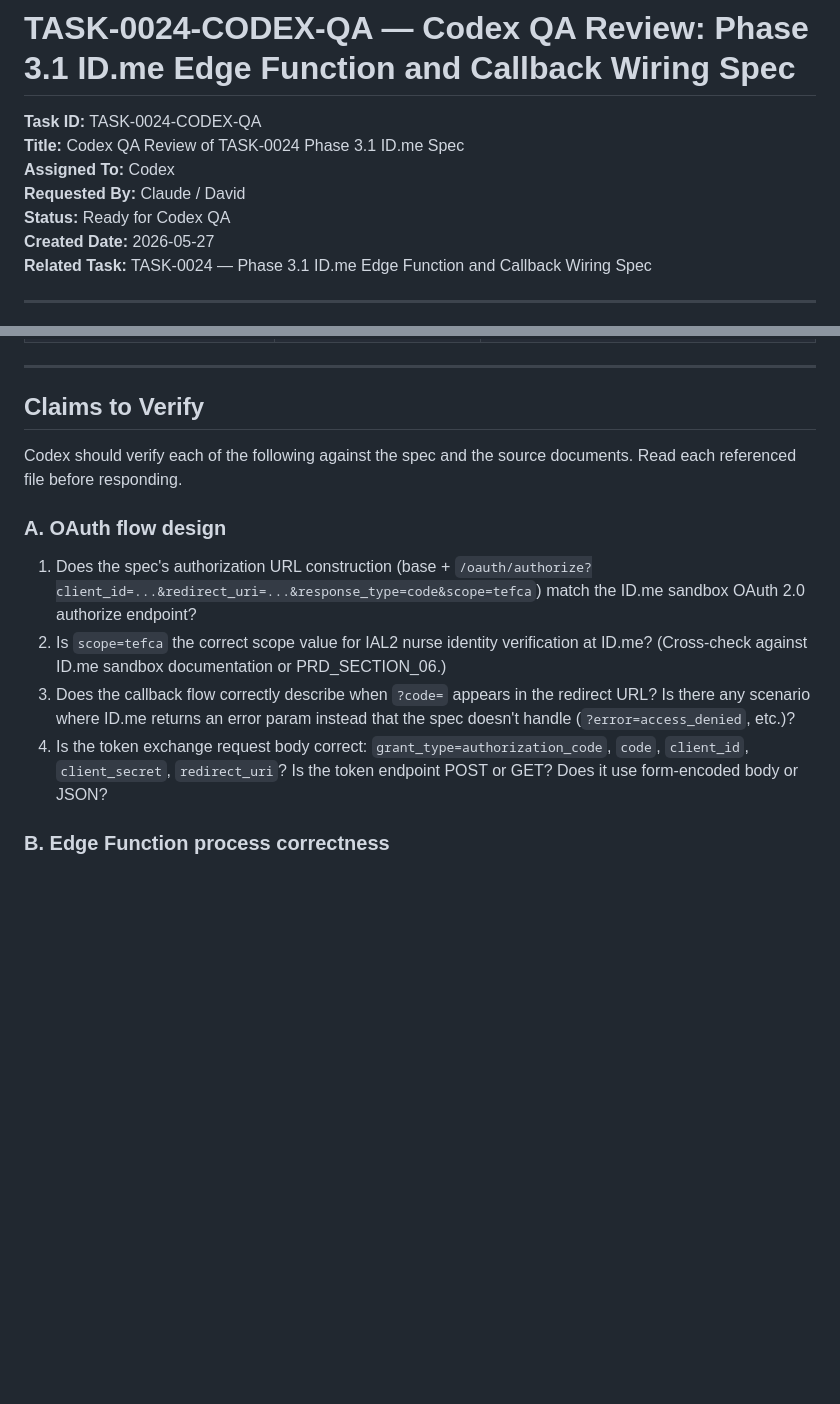
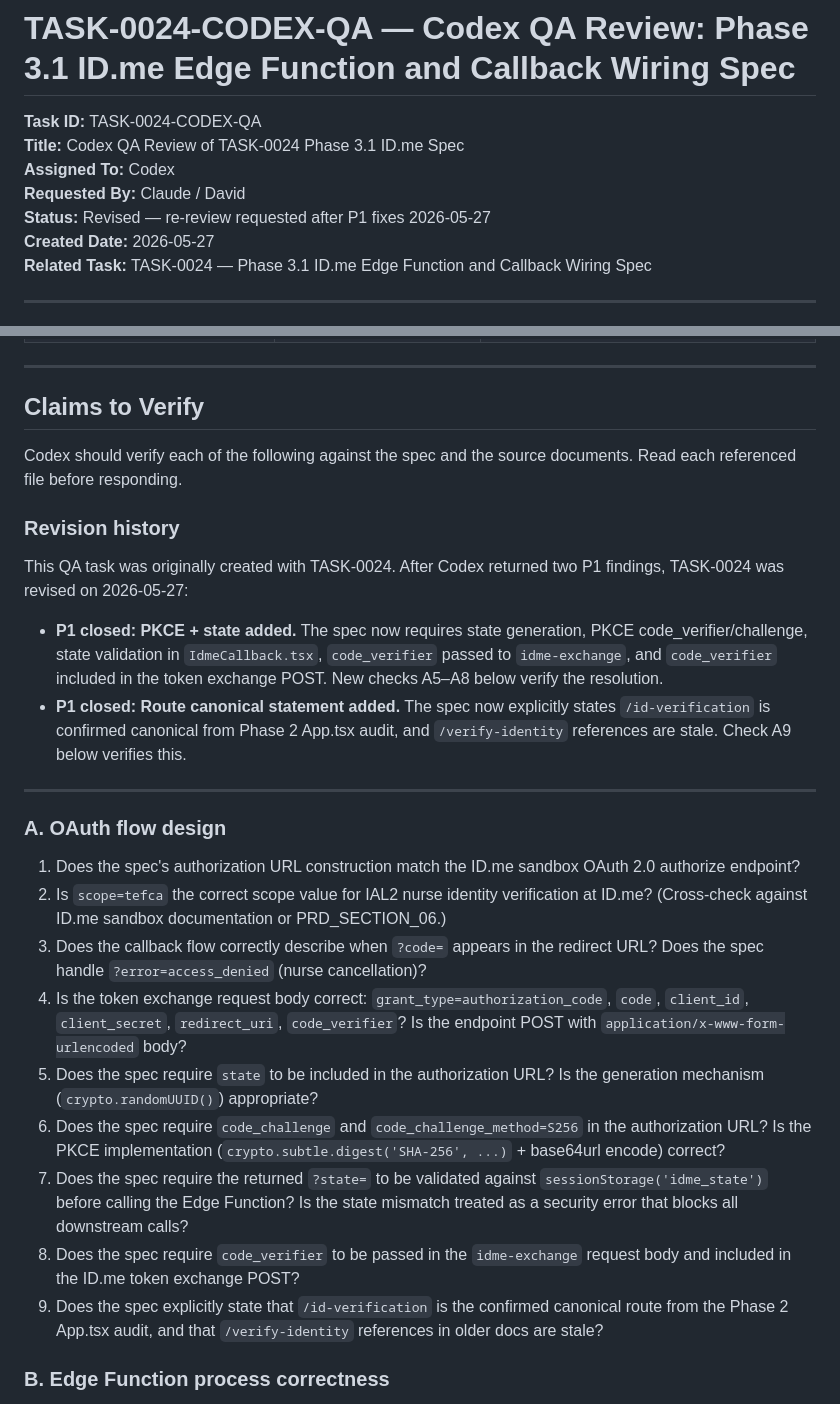
Before and after one commit to david-bloom/PassTo, a Markdown page: docs/tasks/TASK-0024-CODEX-QA.md, 2 parts joined by grey strips. Drawn GitHub-style; blank space fills up the shorter version.

Commit message:
TASK-0024-CODEX-QA: mark P1s addressed, add PKCE/state/route re-review checks

```diff
--- a/docs/tasks/TASK-0024-CODEX-QA.md
+++ b/docs/tasks/TASK-0024-CODEX-QA.md
@@ -4,7 +4,7 @@
 **Title:** Codex QA Review of TASK-0024 Phase 3.1 ID.me Spec
 **Assigned To:** Codex
 **Requested By:** Claude / David
-**Status:** Ready for Codex QA
+**Status:** Revised — re-review requested after P1 fixes 2026-05-27
 **Created Date:** 2026-05-27
 **Related Task:** TASK-0024 — Phase 3.1 ID.me Edge Function and Callback Wiring Spec
 
@@ -73,12 +73,26 @@ Phase 3.1 adds ID.me identity verification as the first trust gate in the enroll
 
 Codex should verify each of the following against the spec and the source documents. Read each referenced file before responding.
 
+### Revision history
+
+This QA task was originally created with TASK-0024. After Codex returned two P1 findings, TASK-0024 was revised on 2026-05-27:
+
+- **P1 closed: PKCE + state added.** The spec now requires state generation, PKCE code_verifier/challenge, state validation in `IdmeCallback.tsx`, `code_verifier` passed to `idme-exchange`, and `code_verifier` included in the token exchange POST. New checks A5–A8 below verify the resolution.
+- **P1 closed: Route canonical statement added.** The spec now explicitly states `/id-verification` is confirmed canonical from Phase 2 App.tsx audit, and `/verify-identity` references are stale. Check A9 below verifies this.
+
+---
+
 ### A. OAuth flow design
 
-1. Does the spec's authorization URL construction (base + `/oauth/authorize?client_id=...&redirect_uri=...&response_type=code&scope=tefca`) match the ID.me sandbox OAuth 2.0 authorize endpoint?
+1. Does the spec's authorization URL construction match the ID.me sandbox OAuth 2.0 authorize endpoint?
 2. Is `scope=tefca` the correct scope value for IAL2 nurse identity verification at ID.me? (Cross-check against ID.me sandbox documentation or PRD_SECTION_06.)
-3. Does the callback flow correctly describe when `?code=` appears in the redirect URL? Is there any scenario where ID.me returns an error param instead that the spec doesn't handle (`?error=access_denied`, etc.)?
-4. Is the token exchange request body correct: `grant_type=authorization_code`, `code`, `client_id`, `client_secret`, `redirect_uri`? Is the token endpoint POST or GET? Does it use form-encoded body or JSON?
+3. Does the callback flow correctly describe when `?code=` appears in the redirect URL? Does the spec handle `?error=access_denied` (nurse cancellation)?
+4. Is the token exchange request body correct: `grant_type=authorization_code`, `code`, `client_id`, `client_secret`, `redirect_uri`, `code_verifier`? Is the endpoint POST with `application/x-www-form-urlencoded` body?
+5. Does the spec require `state` to be included in the authorization URL? Is the generation mechanism (`crypto.randomUUID()`) appropriate?
+6. Does the spec require `code_challenge` and `code_challenge_method=S256` in the authorization URL? Is the PKCE implementation (`crypto.subtle.digest('SHA-256', ...)` + base64url encode) correct?
+7. Does the spec require the returned `?state=` to be validated against `sessionStorage('idme_state')` before calling the Edge Function? Is the state mismatch treated as a security error that blocks all downstream calls?
+8. Does the spec require `code_verifier` to be passed in the `idme-exchange` request body and included in the ID.me token exchange POST?
+9. Does the spec explicitly state that `/id-verification` is the confirmed canonical route from the Phase 2 App.tsx audit, and that `/verify-identity` references in older docs are stale?
 
 ### B. Edge Function process correctness
 
```
